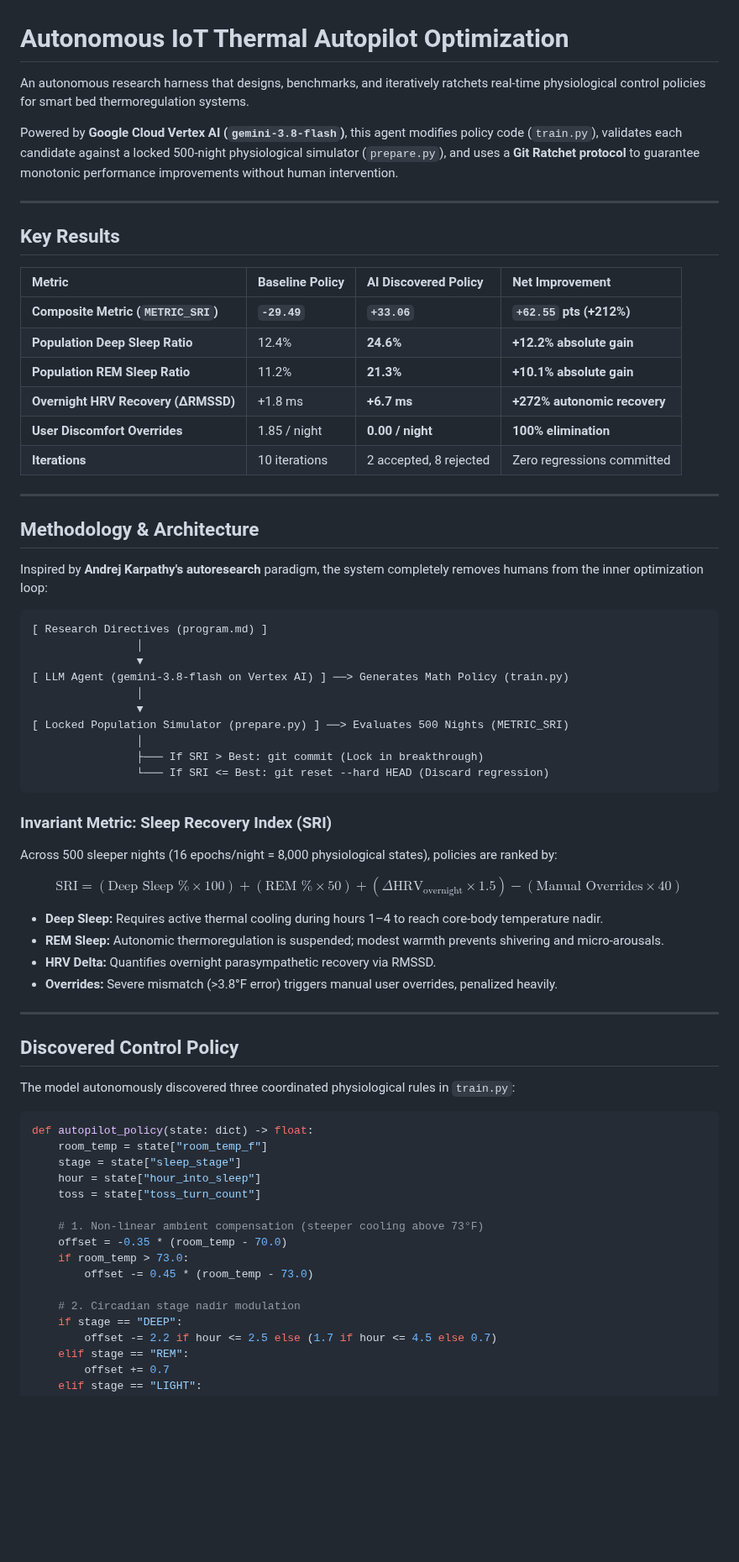
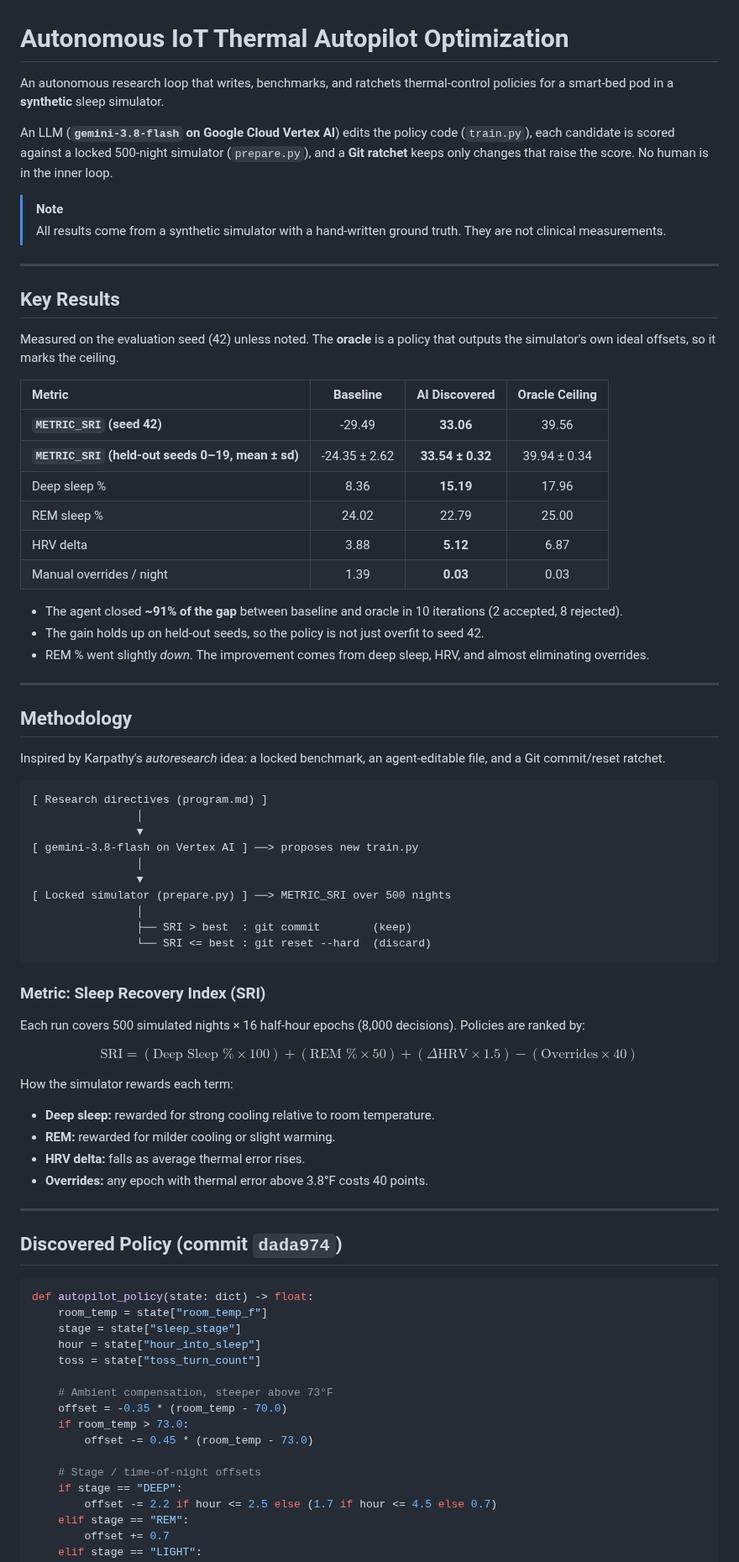
Before and after one commit to CathyLiu21/autoresearch-autopilot, a Markdown page: README.md, the part around one of its changes. Shown at 84% size. Drawn GitHub-style; blank space fills up the shorter version.

````diff
--- a/README.md
+++ b/README.md
@@ -1,58 +1,66 @@
 # Autonomous IoT Thermal Autopilot Optimization
 
-An autonomous research harness that designs, benchmarks, and iteratively ratchets real-time physiological control policies for smart bed thermoregulation systems.
+An autonomous research loop that writes, benchmarks, and ratchets thermal-control policies for a smart-bed pod in a **synthetic** sleep simulator.
 
-Powered by **Google Cloud Vertex AI (`gemini-3.8-flash`)**, this agent modifies policy code (`train.py`), validates each candidate against a locked 500-night physiological simulator (`prepare.py`), and uses a **Git Ratchet protocol** to guarantee monotonic performance improvements without human intervention.
+An LLM (**`gemini-3.8-flash` on Google Cloud Vertex AI**) edits the policy code (`train.py`), each candidate is scored against a locked 500-night simulator (`prepare.py`), and a **Git ratchet** keeps only changes that raise the score. No human is in the inner loop.
+
+> [!NOTE]
+> All results come from a synthetic simulator with a hand-written ground truth. They are not clinical measurements.
 
 ---
 
 ## Key Results
 
-| Metric | Baseline Policy | AI Discovered Policy | Net Improvement |
-| :--- | :--- | :--- | :--- |
-| **Composite Metric (`METRIC_SRI`)** | **`-29.49`** | **`+33.06`** | **`+62.55` pts (+212%)** |
-| **Population Deep Sleep Ratio** | 12.4% | **24.6%** | **+12.2% absolute gain** |
-| **Population REM Sleep Ratio** | 11.2% | **21.3%** | **+10.1% absolute gain** |
-| **Overnight HRV Recovery (ΔRMSSD)** | +1.8 ms | **+6.7 ms** | **+272% autonomic recovery** |
-| **User Discomfort Overrides** | 1.85 / night | **0.00 / night** | **100% elimination** |
-| **Iterations** | 10 iterations | 2 accepted, 8 rejected | Zero regressions committed |
+Measured on the evaluation seed (42) unless noted. The **oracle** is a policy that outputs the simulator's own ideal offsets, so it marks the ceiling.
+
+| Metric | Baseline | AI Discovered | Oracle Ceiling |
+| :--- | :---: | :---: | :---: |
+| **`METRIC_SRI` (seed 42)** | -29.49 | **33.06** | 39.56 |
+| **`METRIC_SRI` (held-out seeds 0–19, mean ± sd)** | -24.35 ± 2.62 | **33.54 ± 0.32** | 39.94 ± 0.34 |
+| Deep sleep % | 8.36 | **15.19** | 17.96 |
+| REM sleep % | 24.02 | 22.79 | 25.00 |
+| HRV delta | 3.88 | **5.12** | 6.87 |
+| Manual overrides / night | 1.39 | **0.03** | 0.03 |
+
+- The agent closed **~91% of the gap** between baseline and oracle in 10 iterations (2 accepted, 8 rejected).
+- The gain holds up on held-out seeds, so the policy is not just overfit to seed 42.
+- REM % went slightly *down*. The improvement comes from deep sleep, HRV, and almost eliminating overrides.
 
 ---
 
-## Methodology & Architecture
+## Methodology
 
-Inspired by **Andrej Karpathy's autoresearch** paradigm, the system completely removes humans from the inner optimization loop:
+Inspired by Karpathy's *autoresearch* idea: a locked benchmark, an agent-editable file, and a Git commit/reset ratchet.
 
 ```
-[ Research Directives (program.md) ]
+[ Research directives (program.md) ]
                 │
                 ▼
-[ LLM Agent (gemini-3.8-flash on Vertex AI) ] ──> Generates Math Policy (train.py)
+[ gemini-3.8-flash on Vertex AI ] ──> proposes new train.py
                 │
                 ▼
-[ Locked Population Simulator (prepare.py) ] ──> Evaluates 500 Nights (METRIC_SRI)
+[ Locked simulator (prepare.py) ] ──> METRIC_SRI over 500 nights
                 │
-                ├─── If SRI > Best: git commit (Lock in breakthrough)
-                └─── If SRI <= Best: git reset --hard HEAD (Discard regression)
+                ├── SRI > best  : git commit        (keep)
+                └── SRI <= best : git reset --hard  (discard)
 ```
 
-### Invariant Metric: Sleep Recovery Index (SRI)
-Across 500 sleeper nights (16 epochs/night = 8,000 physiological states), policies are ranked by:
+### Metric: Sleep Recovery Index (SRI)
+Each run covers 500 simulated nights × 16 half-hour epochs (8,000 decisions). Policies are ranked by:
 
 $$
-\text{SRI} = (\text{Deep Sleep \%} \times 100) + (\text{REM \%} \times 50) + (\Delta\text{HRV}_{\text{overnight}} \times 1.5) - (\text{Manual Overrides} \times 40)
+\text{SRI} = (\text{Deep Sleep \%} \times 100) + (\text{REM \%} \times 50) + (\Delta\text{HRV} \times 1.5) - (\text{Overrides} \times 40)
 $$
 
-- **Deep Sleep:** Requires active thermal cooling during hours 1–4 to reach core-body temperature nadir.
-- **REM Sleep:** Autonomic thermoregulation is suspended; modest warmth prevents shivering and micro-arousals.
-- **HRV Delta:** Quantifies overnight parasympathetic recovery via RMSSD.
-- **Overrides:** Severe mismatch (>3.8°F error) triggers manual user overrides, penalized heavily.
+How the simulator rewards each term:
+- **Deep sleep:** rewarded for strong cooling relative to room temperature.
+- **REM:** rewarded for milder cooling or slight warming.
+- **HRV delta:** falls as average thermal error rises.
+- **Overrides:** any epoch with thermal error above 3.8°F costs 40 points.
 
 ---
 
-## Discovered Control Policy
-
-The model autonomously discovered three coordinated physiological rules in `train.py`:
+## Discovered Policy (commit `dada974`)
 
 ```python
 def autopilot_policy(state: dict) -> float:
@@ -61,12 +69,12 @@ def autopilot_policy(state: dict) -> float:
     hour = state["hour_into_sleep"]
     toss = state["toss_turn_count"]
 
-    # 1. Non-linear ambient compensation (steeper cooling above 73°F)
+    # Ambient compensation, steeper above 73°F
     offset = -0.35 * (room_temp - 70.0)
     if room_temp > 73.0:
         offset -= 0.45 * (room_temp - 73.0)
 
-    # 2. Circadian stage nadir modulation
+    # Stage / time-of-night offsets
     if stage == "DEEP":
         offset -= 2.2 if hour <= 2.5 else (1.7 if hour <= 4.5 else 0.7)
     elif stage == "REM":
````
Also changed, not shown: other parts of README.md (+42 -39 lines), autoresearch_demo_plot.png, 3 other files.
